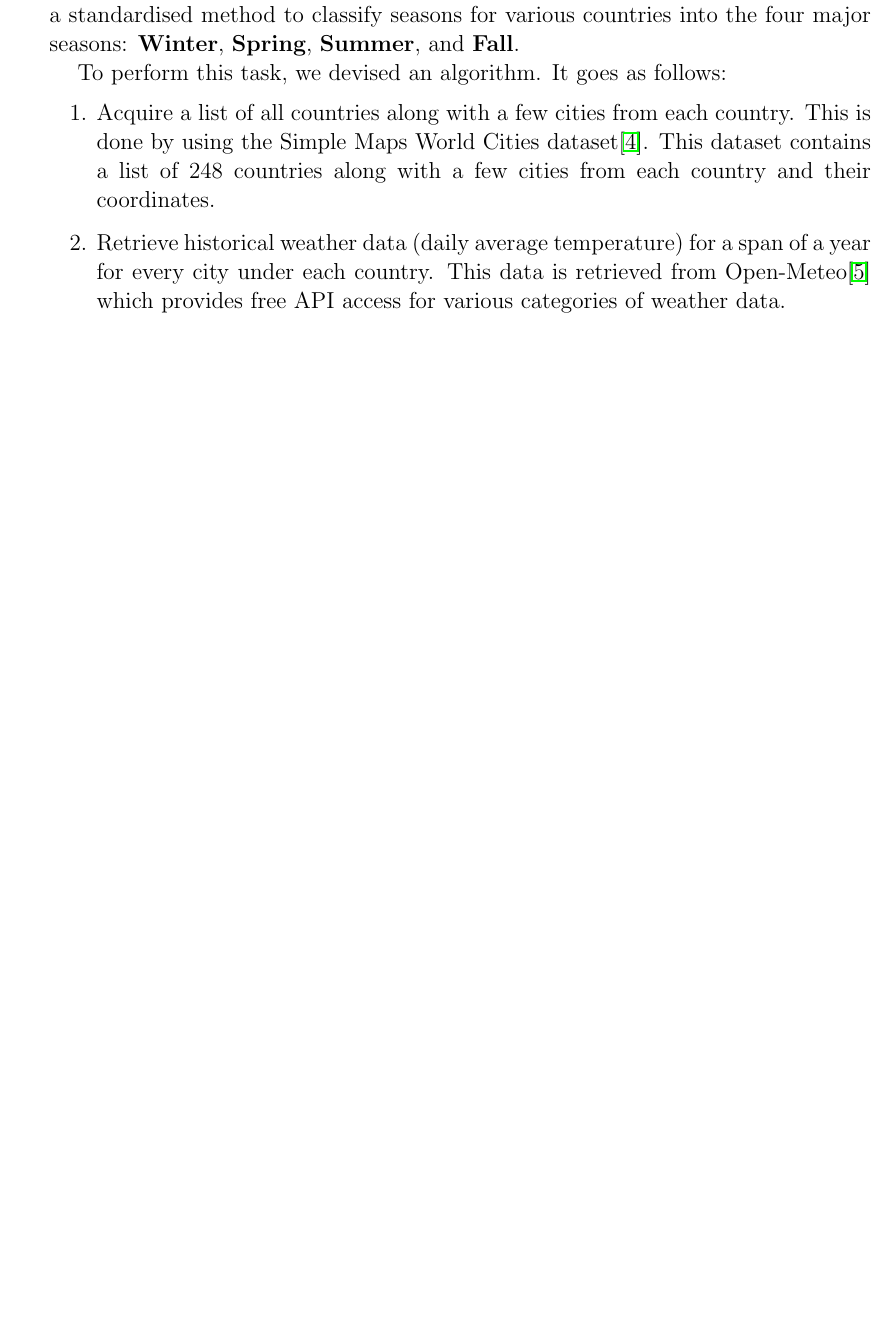
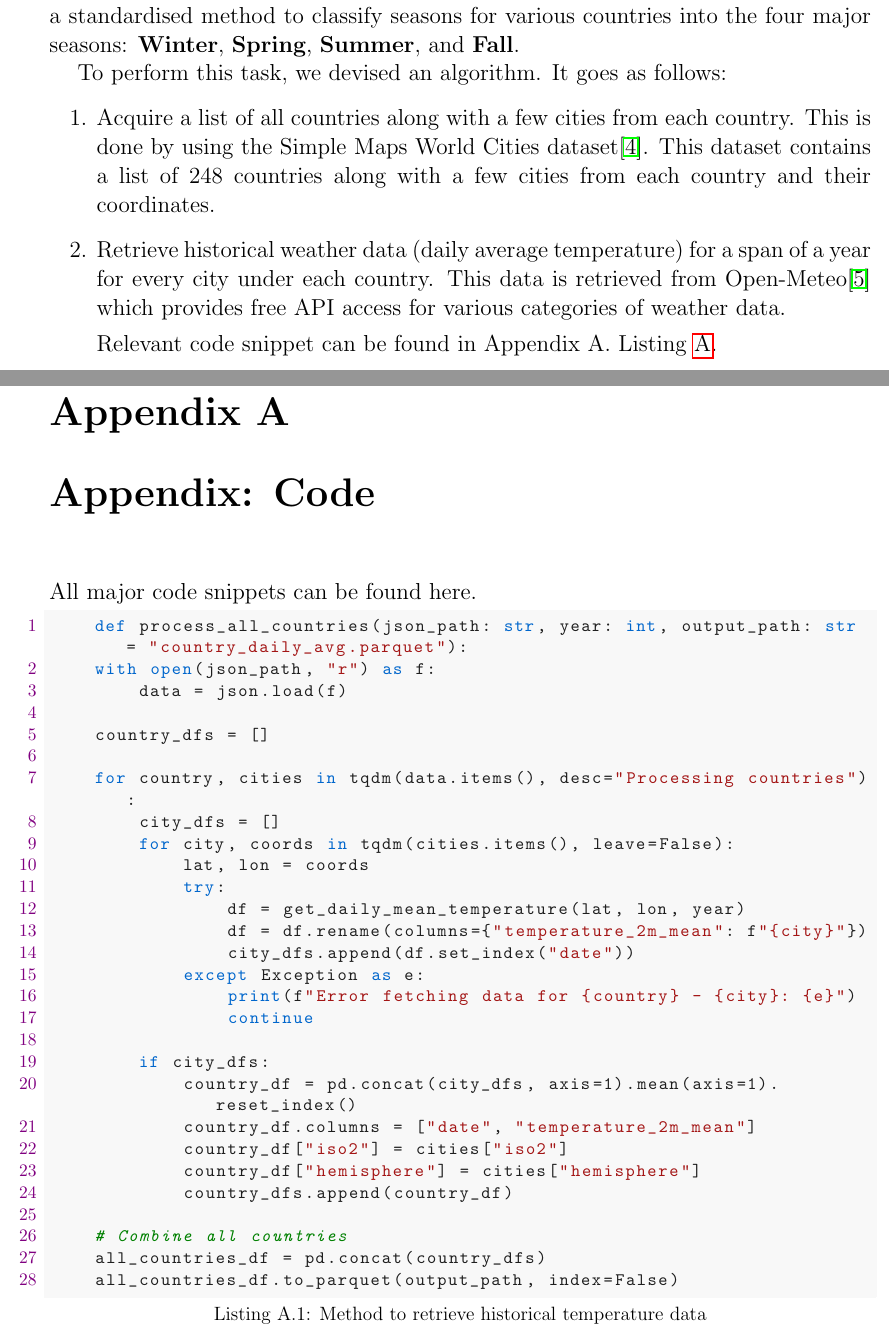
Before and after one commit to ShambaC/SAR-Image-Colorisation-Paper, a LaTeX thesis (main.tex, which reads chapters/appendix.tex, chapters/dataset.tex): part of page 11 of 26 before the commit and two parts of pages 12 and 26 of 28 after it, the two joined at a grey line, cut so that both start at the same text, the shorter picture padded with empty space. Compiled offline with pdfLaTeX.

Commit message:
add appendix

```diff
--- /dev/null
+++ b/chapters/appendix.tex
@@ -0,0 +1,32 @@
+All major code snippets can be found here.
+
+\begin{lstlisting}[language=Python, caption={Method to retrieve historical temperature data}]
+    def process_all_countries(json_path: str, year: int, output_path: str = "country_daily_avg.parquet"):
+    with open(json_path, "r") as f:
+        data = json.load(f)
+
+    country_dfs = []
+
+    for country, cities in tqdm(data.items(), desc="Processing countries"):
+        city_dfs = []
+        for city, coords in tqdm(cities.items(), leave=False):
+            lat, lon = coords
+            try:
+                df = get_daily_mean_temperature(lat, lon, year)
+                df = df.rename(columns={"temperature_2m_mean": f"{city}"})
+                city_dfs.append(df.set_index("date"))
+            except Exception as e:
+                print(f"Error fetching data for {country} - {city}: {e}")
+                continue
+
+        if city_dfs:
+            country_df = pd.concat(city_dfs, axis=1).mean(axis=1).reset_index()
+            country_df.columns = ["date", "temperature_2m_mean"]
+            country_df["iso2"] = cities["iso2"]
+            country_df["hemisphere"] = cities["hemisphere"]
+            country_dfs.append(country_df)
+
+    # Combine all countries
+    all_countries_df = pd.concat(country_dfs)
+    all_countries_df.to_parquet(output_path, index=False)
+\end{lstlisting}\label{code:season}
--- a/chapters/dataset.tex
+++ b/chapters/dataset.tex
@@ -51,6 +51,8 @@ To perform this task, we devised an algorithm. It goes as follows:
 \begin{enumerate}
     \item Acquire a list of all countries along with a few cities from each country. This is done by using the Simple Maps World Cities dataset\cite{world_cities}. This dataset contains a list of 248 countries along with a few cities from each country and their coordinates.
     \item Retrieve historical weather data (daily average temperature) for a span of a year for every city under each country. This data is retrieved from Open-Meteo\cite{Zippenfenig_Open-Meteo} which provides free API access for various categories of weather data.
+
+    Relevant code snippet can be found in Appendix A. Listing \ref{code:season}.
     \item Average the temperature across all cities for a country to find the daily average temperature of the country over a year.
     \item Find maximum temperature and minimum temperature for each country. This information will be used to calculate time periods for the seasons. It is done in the following way:
     \begin{itemize}
--- a/main.tex
+++ b/main.tex
@@ -64,6 +64,10 @@
 \chapter{Summary and Conclusion}
 \input{chapters/summary.tex}
 
+\appendix
+\chapter{Appendix: Code}
+\input{chapters/appendix.tex}
+
 \bibliographystyle{unsrt}
 \bibliography{references}
 
```
